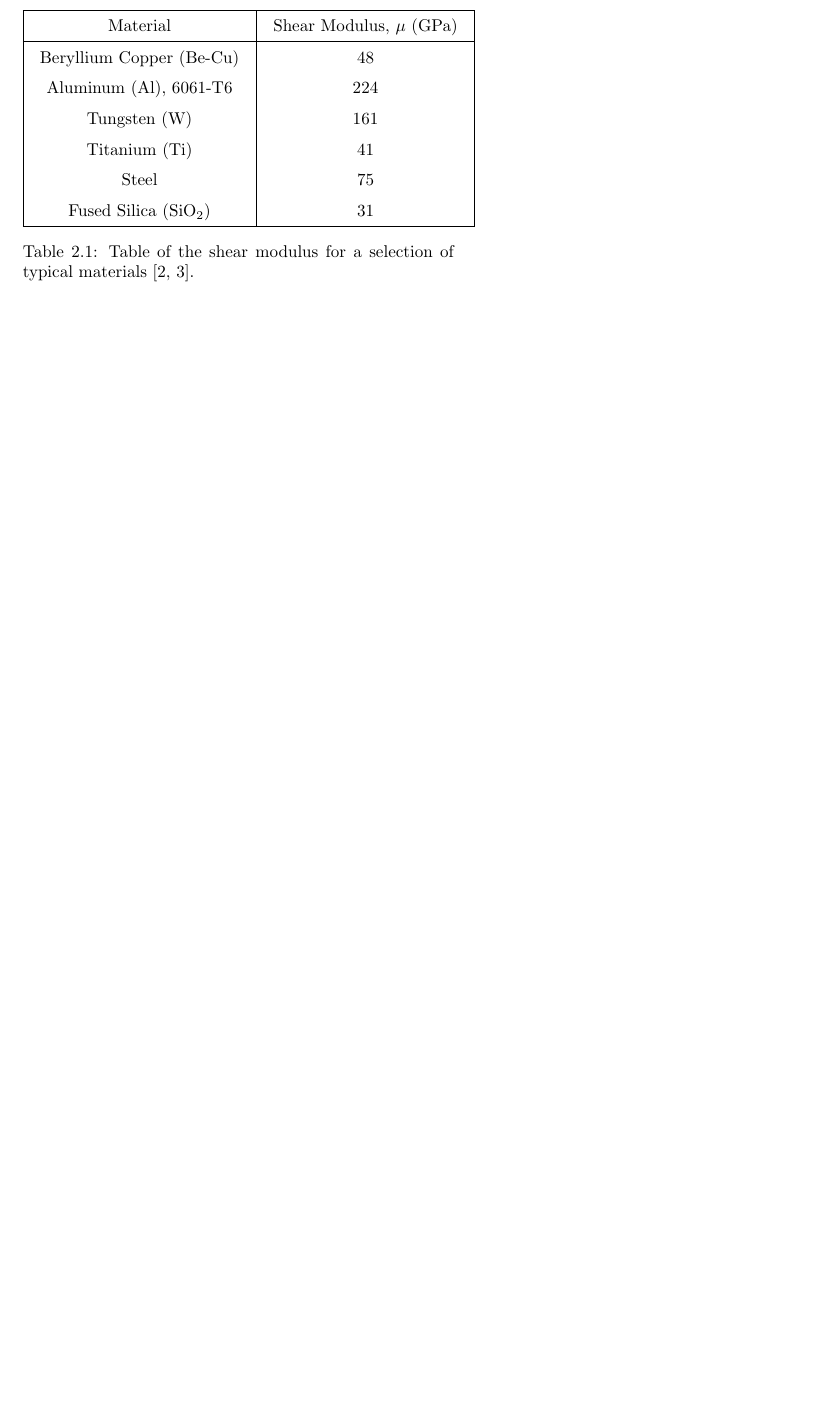
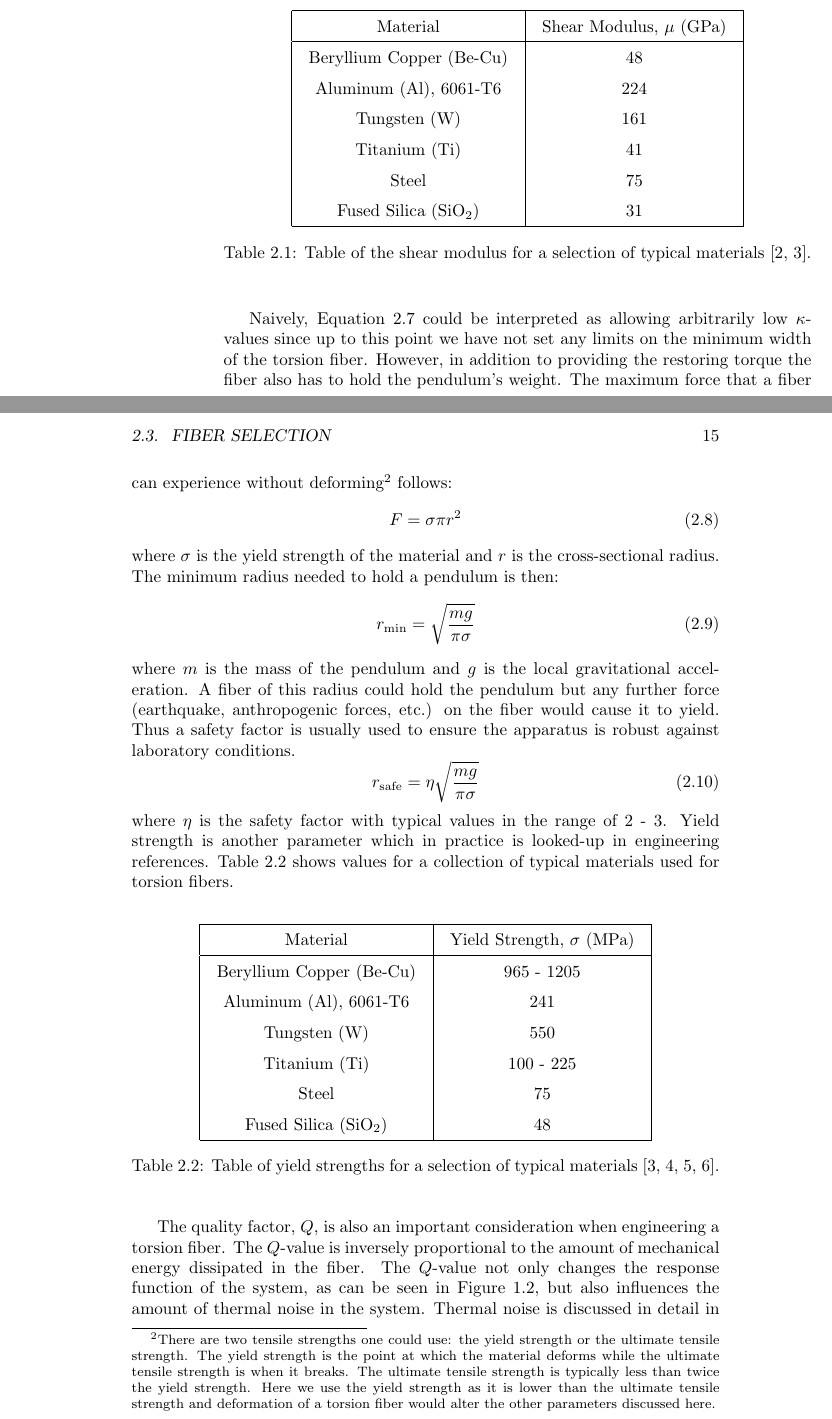
Before and after one commit to mpross/TorsionBalances, a LaTeX thesis (TorsionBalances.tex): part of page 19 of 27 before the commit and two parts of pages 14 and 15 of 23 after it, the two joined at a grey line, cut so that both start at the same text, the shorter picture padded with empty space. Compiled offline with pdfLaTeX.

Commit message:
Finished fiber section.

```diff
--- a/TorsionBalances.tex
+++ b/TorsionBalances.tex
@@ -3,7 +3,7 @@
 \usepackage{amsmath}
 \usepackage{amsfonts}
 \usepackage{graphicx}
-\usepackage[paperwidth=5in, paperheight=8in]{geometry}
+%\usepackage[paperwidth=5.125in, paperheight=8.25in]{geometry}
 
 \begin{document}
 
@@ -198,6 +197,48 @@ where $r$ is the cross-sectional radius of the fiber. Equation \ref{kappa} shows
 	\endgroup
 \end{center}
 
+Naively, Equation \ref{kappa} could be interpreted as allowing arbitrarily low $\kappa$-values since up to this point we have not set any limits on the minimum width of the torsion fiber. However, in addition to providing the restoring torque the fiber also has to hold the pendulum's weight. The maximum force that a fiber can experience without deforming\footnote{There are two tensile strengths one could use: the yield strength or the ultimate tensile strength. The yield strength is the point at which the material deforms while the ultimate tensile strength is when it breaks. The ultimate tensile strength is typically less than twice the yield strength. Here we use the yield strength as it is lower than the ultimate tensile strength and deformation of a torsion fiber would alter the other parameters discussed here.} follows:
+\begin{equation}
+F=\sigma \pi r^2
+\end{equation}
+where $\sigma$ is the yield strength of the material and $r$ is the cross-sectional radius. The minimum radius needed to hold a pendulum is then:
+\begin{equation}
+r_{\text{min}}=\sqrt{\frac{m g}{\pi \sigma}}
+\end{equation}
+where $m$ is the mass of the pendulum and $g$ is the local gravitational acceleration. A fiber of this radius could hold the pendulum but any further force (earthquake, anthropogenic forces, etc.) on the fiber would cause it to yield. Thus a safety factor is usually used to ensure the apparatus is robust against laboratory conditions.
+\begin{equation}
+r_{\text{safe}}=\eta \sqrt{\frac{m g}{\pi \sigma}}
+\end{equation}
+where $\eta$ is the safety factor with typical values in the range of 2 - 3. Yield strength is another parameter which in practice is looked-up in engineering references. Table \ref{YieldTable} shows values for a collection of typical materials used for torsion fibers.
+
+\begin{center}
+	\begingroup
+	\setlength{\tabcolsep}{10pt} % Default value: 6pt
+	\renewcommand{\arraystretch}{1.5} % Default value: 1
+	\begin{table}[ht!]
+		\begin{center}
+			\begin{tabular}{ |c|c| }
+				\hline
+				Material & Yield Strength, $\sigma$ (MPa) \\
+				\hline
+				Beryllium Copper (Be-Cu) & 965 - 1205 \\
+				Aluminum (Al), 6061-T6 & 241\\
+				Tungsten (W) & 550 \\
+				Titanium (Ti) & 100 - 225\\
+				Steel & 75\\
+				Fused Silica (SiO$_2$) & 48\\
+				\hline
+
+			\end{tabular}
+			\caption{Table of yield strengths for a selection of typical materials \cite{quartz, yield, alum, becu}.}\label{YieldTable}
+		\end{center}
+	\end{table}
+	\endgroup
+\end{center}
+
+The quality factor, $Q$, is also an important consideration when engineering a torsion fiber. The $Q$-value is inversely proportional to the amount of mechanical energy dissipated in the fiber. The $Q$-value not only changes the response function of the system, as can be seen in Figure \ref{respPlot}, but also influences the amount of thermal noise in the system. Thermal noise is discussed in detail in Section \ref{thermal} however when it comes to fiber design the important fact is that thermal torque noise follows, $\tau \sim 1/\sqrt{Q}$. Thus the higher the $Q$ the lower the thermal noise.
+
+The exact value of the quality factor of a given fiber is dependent on a variety of factors, from the mechanics of the end points to the presence of surface defects, however many materials are known to have larger $Q$-values than others. Generally, if the material is more uniform then it will have a larger $Q$-value. Metals are the traditional choice especially those historically used in musical instruments (bells, guitar strings, etc.). Specifically, tungsten fibers are known to achieve $Q$-values of $\sim4500$ \cite{qual}. A type of glass called fused silica or fused quartz is also well known to be a high-$Q$ material. It is formed from almost pure silicon dioxide (SiO$_2$) and can achieve $Q$-values as high as $10^5$ \cite{qual}. As compared to metals, fused silica is extremely delicate and thus many hours of lab work can be ruined by simply touching the fiber. To many experimenter's, including those at the world's gravitational wave observatories, this risk is well worth the exceedingly high $Q$-values achieved by this material.
 
 \section{Pendulum Design}
 
```
Also changed, not shown: TorsionBalances.bib (+39 -0 lines), TorsionBalances.pdf, TorsionBalances.tex (5 more changed lines), 4 other files.
